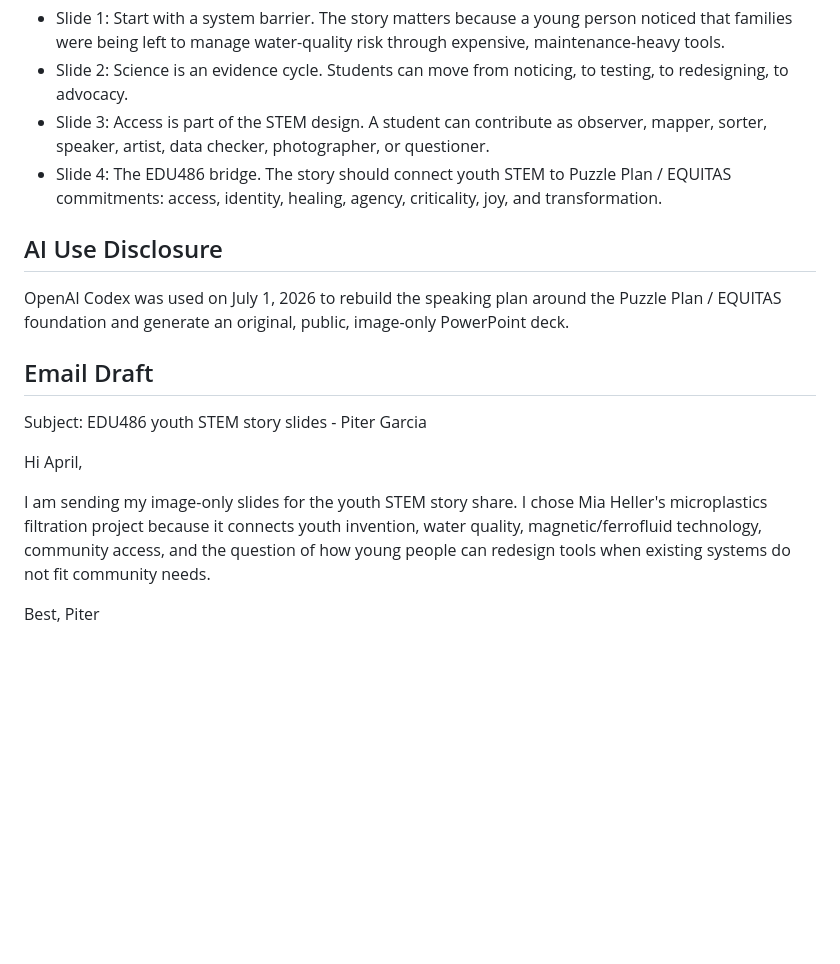
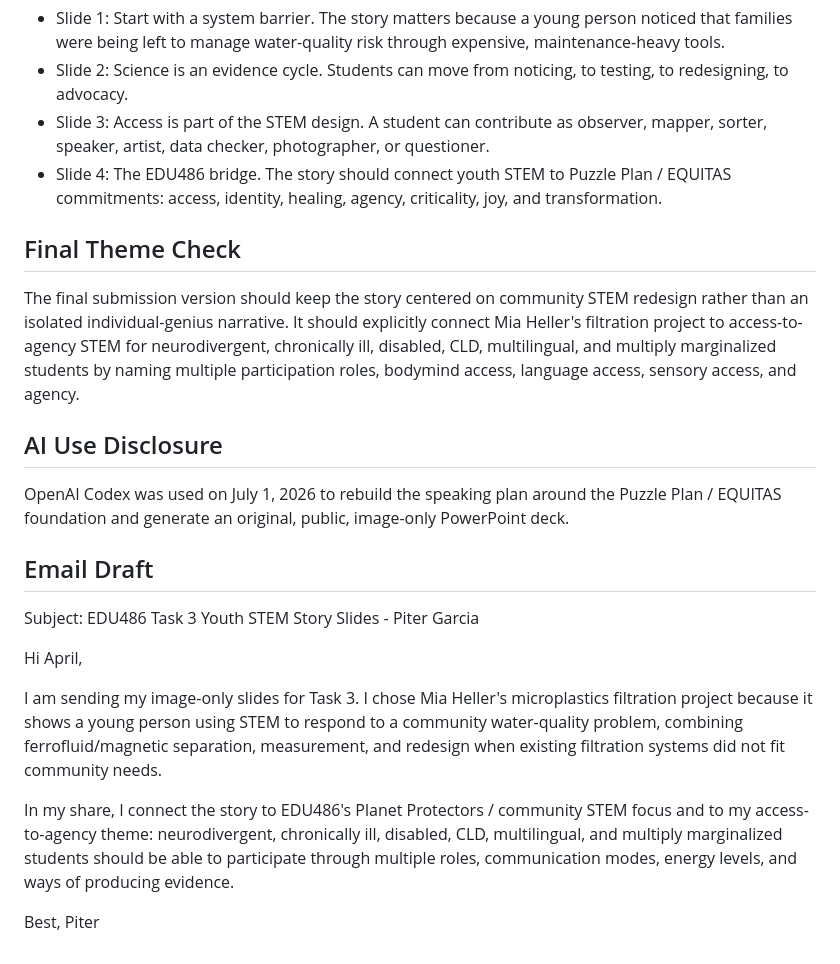
Before and after one commit to pzg8794/EDU486, a Markdown page: assignments/00-announcement-prep/task3-youth-stem-story-mia-heller.md, the part around the change. Rendered like a GitHub page; blank space fills up the shorter version.

Commit message:
Refine Task 3 email and theme check

```diff
--- a/assignments/00-announcement-prep/task3-youth-stem-story-mia-heller.md
+++ b/assignments/00-announcement-prep/task3-youth-stem-story-mia-heller.md
@@ -92,17 +92,23 @@ Because the required slides are image-only, these are the speaking notes I would
 - Slide 3: Access is part of the STEM design. A student can contribute as observer, mapper, sorter, speaker, artist, data checker, photographer, or questioner.
 - Slide 4: The EDU486 bridge. The story should connect youth STEM to Puzzle Plan / EQUITAS commitments: access, identity, healing, agency, criticality, joy, and transformation.
 
+## Final Theme Check
+
+The final submission version should keep the story centered on community STEM redesign rather than an isolated individual-genius narrative. It should explicitly connect Mia Heller's filtration project to access-to-agency STEM for neurodivergent, chronically ill, disabled, CLD, multilingual, and multiply marginalized students by naming multiple participation roles, bodymind access, language access, sensory access, and agency.
+
 ## AI Use Disclosure
 
 OpenAI Codex was used on July 1, 2026 to rebuild the speaking plan around the Puzzle Plan / EQUITAS foundation and generate an original, public, image-only PowerPoint deck.
 
 ## Email Draft
 
-Subject: EDU486 youth STEM story slides - Piter Garcia
+Subject: EDU486 Task 3 Youth STEM Story Slides - Piter Garcia
 
 Hi April,
 
-I am sending my image-only slides for the youth STEM story share. I chose Mia Heller's microplastics filtration project because it connects youth invention, water quality, magnetic/ferrofluid technology, community access, and the question of how young people can redesign tools when existing systems do not fit community needs.
+I am sending my image-only slides for Task 3. I chose Mia Heller's microplastics filtration project because it shows a young person using STEM to respond to a community water-quality problem, combining ferrofluid/magnetic separation, measurement, and redesign when existing filtration systems did not fit community needs.
+
+In my share, I connect the story to EDU486's Planet Protectors / community STEM focus and to my access-to-agency theme: neurodivergent, chronically ill, disabled, CLD, multilingual, and multiply marginalized students should be able to participate through multiple roles, communication modes, energy levels, and ways of producing evidence.
 
 Best,
 Piter
```
